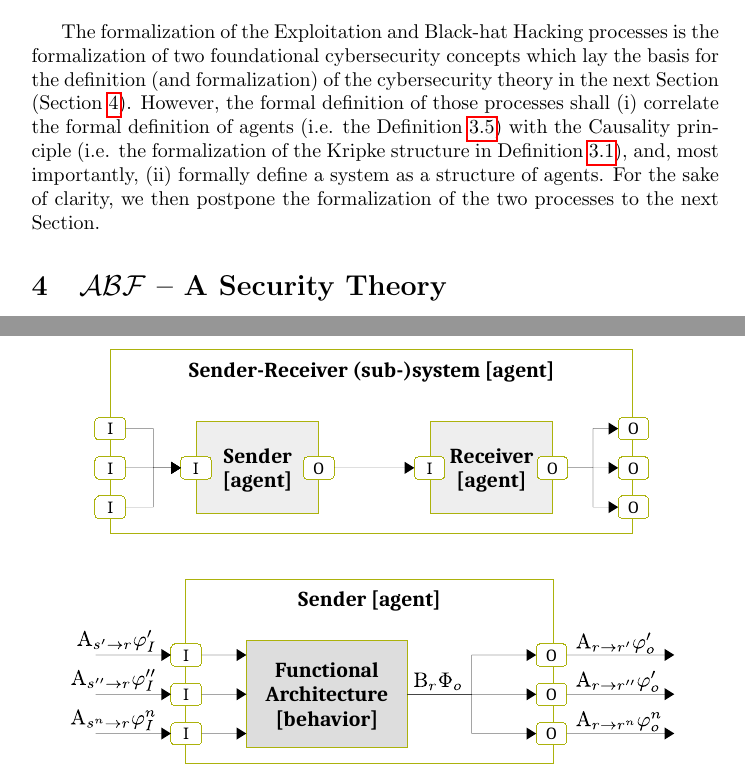
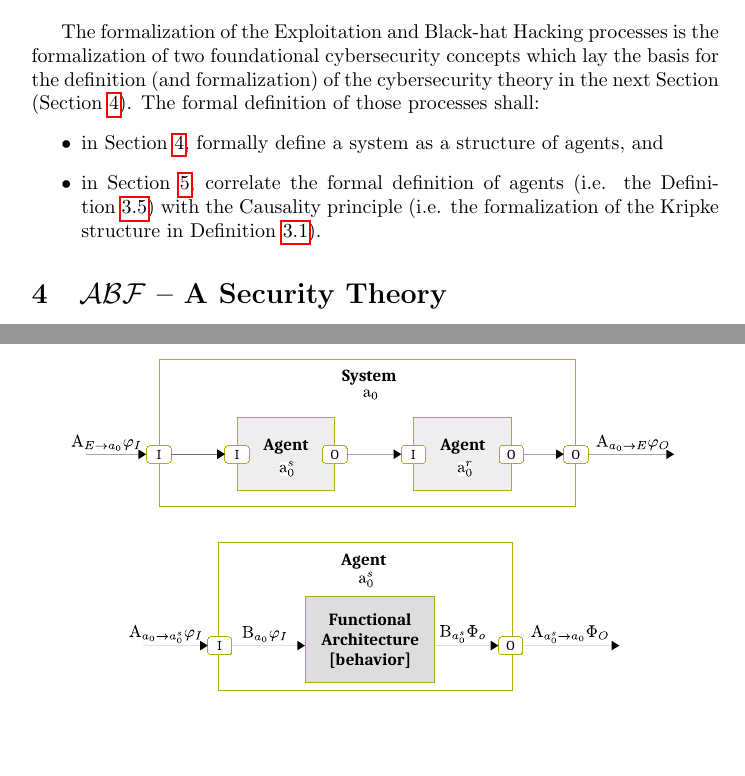
Before and after one commit to v-research/cybersecurity, a LaTeX paper (main.tex, which reads formal_glossary.tex): two parts of pages 18 and 23 of 35, joined at a grey line, cut so that both start at the same text, the shorter picture padded with empty space. Compiled offline with pdfLaTeX.

Commit message:
refinement of images and conclusion of formal_glossary

```diff
--- a/formal_glossary.tex
+++ b/formal_glossary.tex
@@ -533,10 +533,12 @@ An \emph{Attack} is the act of making operational an \emph{Exploitation Process}
 The formalization of the Exploitation and Black-hat Hacking processes is the
 formalization of two foundational cybersecurity concepts which lay the basis
 for the definition (and formalization) of the cybersecurity theory in the next
-Section (Section~\ref{sec:theory}). However, the formal definition of those
-processes shall (i) correlate the formal definition of agents (i.e. the
-Definition~\ref{def:agent}) with the Causality principle (i.e. the
-formalization of the Kripke structure in Definition~\ref{def:modallogic}), and,
-most importantly, (ii) formally define a system as a structure of agents. For
-the sake of clarity, we then postpone the formalization of the two processes to
-the next Section.
+Section (Section~\ref{sec:theory}). The formal definition of those
+processes shall:
+\begin{itemize}
+	\item in Section~\ref{sec:theory}, formally define a system as a structure of agents, and
+	\item in Section~\ref{sec:process}, correlate the formal definition of agents (i.e. the
+		Definition~\ref{def:agent}) with the Causality principle (i.e.
+		the formalization of the Kripke structure in
+		Definition~\ref{def:modallogic}).
+\end{itemize}
```
Also changed, not shown: images/knowledge-belief.pdf, images/system-agent.pdf, 1 other file.
